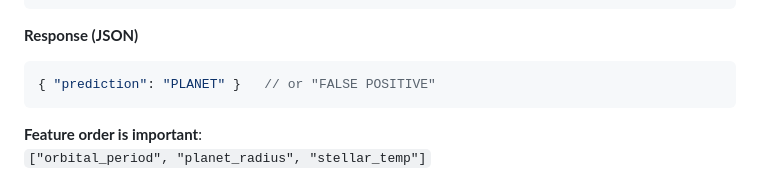
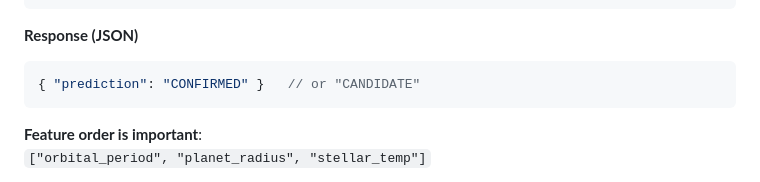
Before and after one commit to Dodi488/Entropy-Machine-Coders, a Markdown page: README.md, the part around the change. GitHub-like rendering.

````diff
--- a/README.md
+++ b/README.md
@@ -100,7 +100,7 @@ python back_end.py
 **Response (JSON)**
 
 ```json
-{ "prediction": "PLANET" }   // or "FALSE POSITIVE"
+{ "prediction": "CONFIRMED" }   // or "CANDIDATE"
 ```
 
 **Feature order is important**:
````
